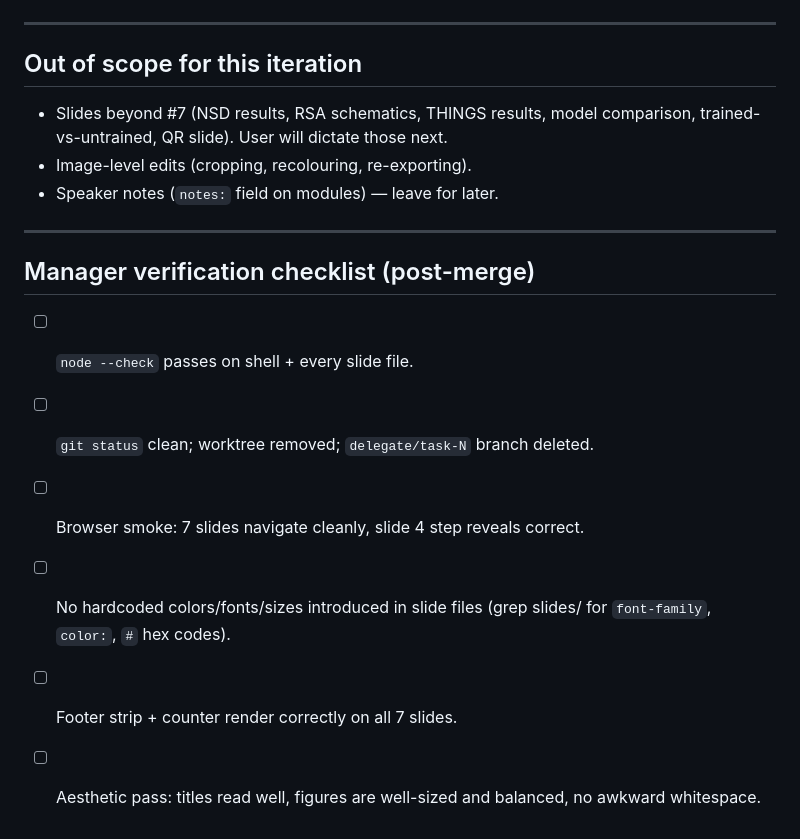
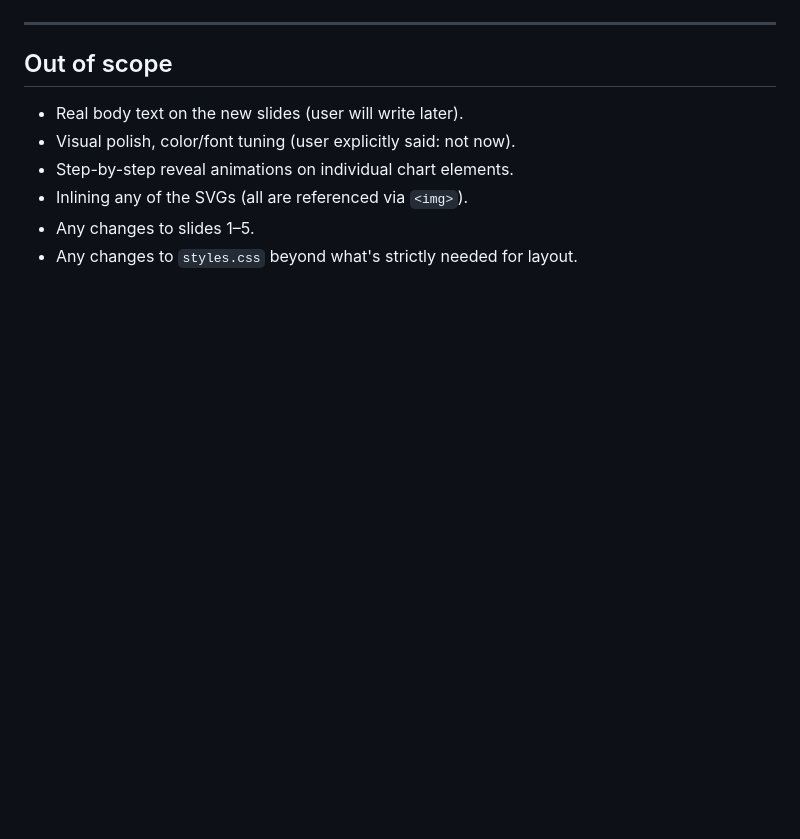
Before and after one commit to yashsmehta/vss-talk, a Markdown page: plan.md, the part around one of its changes. Rendered like a GitHub page; blank space fills up the shorter version.

```diff
--- a/plan.md
+++ b/plan.md
@@ -128,22 +110,11 @@ Per CLAUDE.md and DESIGN.md:
 
 ---
 
-## Out of scope for this iteration
+## Out of scope
 
-- Slides beyond #7 (NSD results, RSA schematics, THINGS results, model
-  comparison, trained-vs-untrained, QR slide). User will dictate those next.
-- Image-level edits (cropping, recolouring, re-exporting).
-- Speaker notes (`notes:` field on modules) — leave for later.
-
----
-
-## Manager verification checklist (post-merge)
-
-- [ ] `node --check` passes on shell + every slide file.
-- [ ] `git status` clean; worktree removed; `delegate/task-N` branch deleted.
-- [ ] Browser smoke: 7 slides navigate cleanly, slide 4 step reveals correct.
-- [ ] No hardcoded colors/fonts/sizes introduced in slide files (grep slides/
-      for `font-family`, `color:`, `#` hex codes).
-- [ ] Footer strip + counter render correctly on all 7 slides.
-- [ ] Aesthetic pass: titles read well, figures are well-sized and balanced,
-      no awkward whitespace.
+- Real body text on the new slides (user will write later).
+- Visual polish, color/font tuning (user explicitly said: not now).
+- Step-by-step reveal animations on individual chart elements.
+- Inlining any of the SVGs (all are referenced via `<img>`).
+- Any changes to slides 1–5.
+- Any changes to `styles.css` beyond what's strictly needed for layout.
```
Also changed, not shown: other parts of plan.md (+82 -100 lines).
